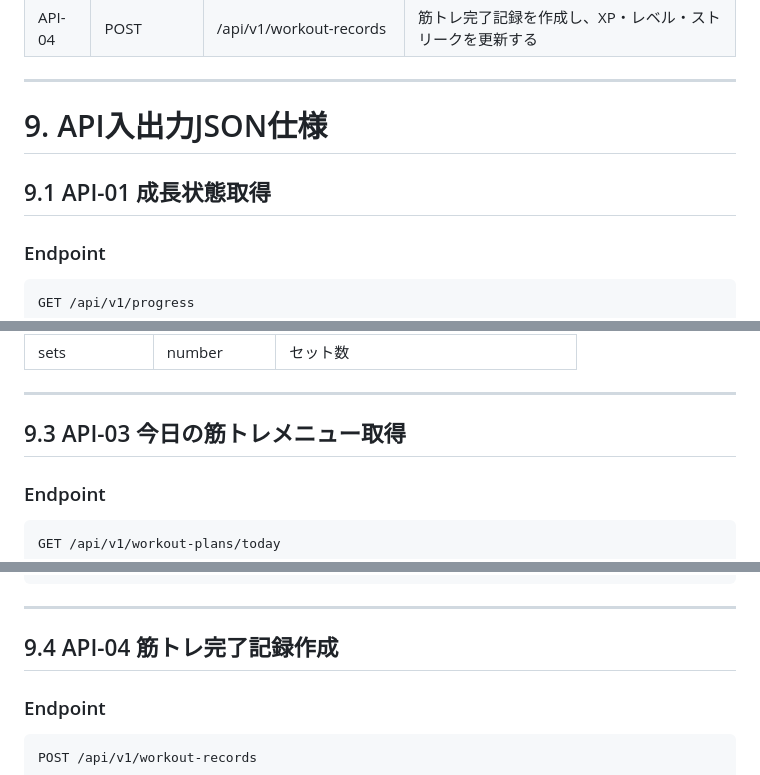
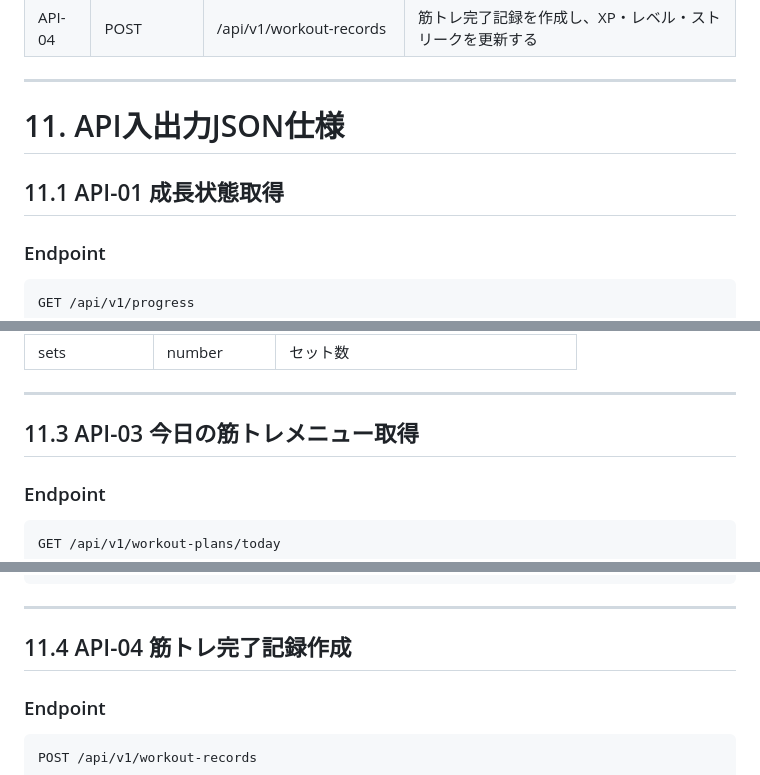
Before and after one commit to mie-u-psd-2026/mu-psd04, a Markdown page: design-document.md, 3 parts joined by grey strips. GitHub-like rendering.

```diff
--- a/design-document.md
+++ b/design-document.md
@@ -495,9 +615,9 @@ APIのバージョンをURLに含め、`/api/v1/` を共通のパスとする。
 | API-04 | POST | /api/v1/workout-records | 筋トレ完了記録を作成し、XP・レベル・ストリークを更新する |
 
 ---
-# 9. API入出力JSON仕様
+# 11. API入出力JSON仕様
 
-## 9.1 API-01 成長状態取得
+## 11.1 API-01 成長状態取得
 
 ### Endpoint
 
@@ -640,7 +760,7 @@ POST /api/v1/workout-plans
 
 ---
 
-## 9.3 API-03 今日の筋トレメニュー取得
+## 11.3 API-03 今日の筋トレメニュー取得
 
 ### Endpoint
 
@@ -713,7 +833,7 @@ GET /api/v1/workout-plans/today
 
 ---
 
-## 9.4 API-04 筋トレ完了記録作成
+## 11.4 API-04 筋トレ完了記録作成
 
 ### Endpoint
 
```
Also changed, not shown: other parts of design-document.md (+130 -10 lines).
